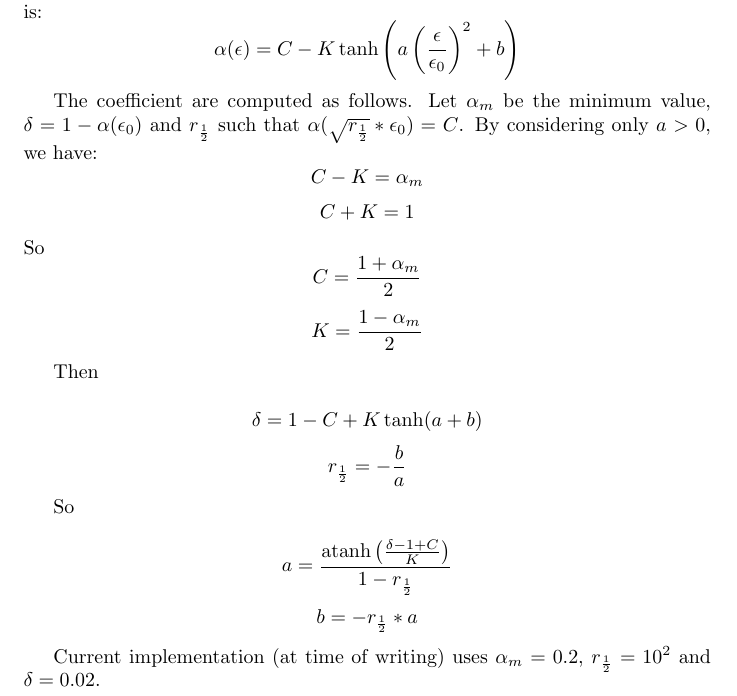
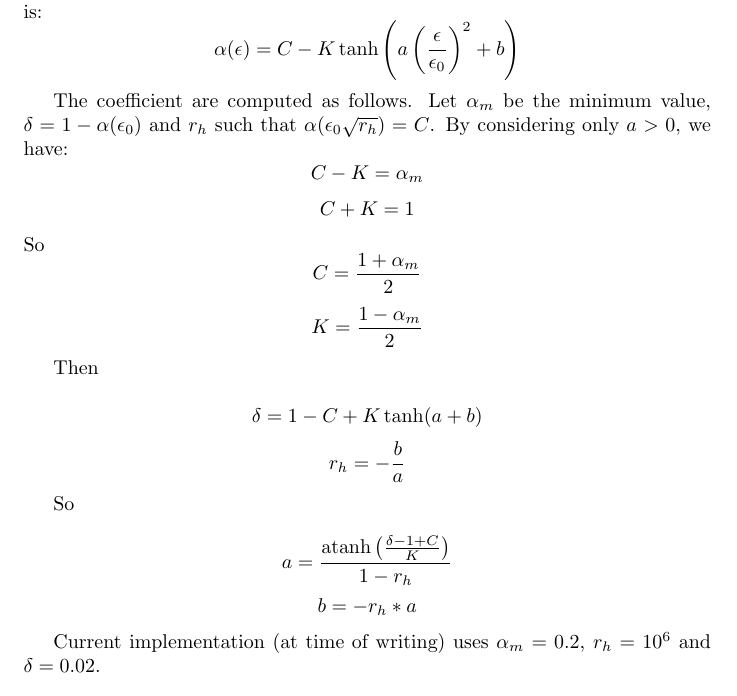
Before and after one commit to humanoid-path-planner/hpp-constraints, a LaTeX document (doc/error-norm-based.tex): part of the page, cut so that both start at the same text. Compiled offline with pdfLaTeX.

Commit message:
Update ErrorNormBased

```diff
--- a/doc/error-norm-based.tex
+++ b/doc/error-norm-based.tex
@@ -2,7 +2,7 @@
 
 \usepackage{amsmath}
 
-\newcommand{\rhalf}{r_{\frac{1}{2}}}
+\newcommand{\rhalf}{r_{h}}
 % \newcommand{\atanh}{\mathrm{atanh}}
 \newcommand{\atanh}{\operatorname{atanh}}
 \title {Gradient descent strategies}
@@ -19,7 +19,7 @@ $$
 $$
 
 The coefficient are computed as follows. Let $\alpha_m$ be the minimum value,
-$\delta = 1 - \alpha(\epsilon_0)$ and $\rhalf$ such that $\alpha(\sqrt{\rhalf} * \epsilon_0) = C$.
+$\delta = 1 - \alpha(\epsilon_0)$ and $\rhalf$ such that $\alpha(\epsilon_0 \sqrt{\rhalf}) = C$.
 By considering only $a > 0$, we have:
 $$ C - K = \alpha_m $$
 $$ C + K = 1        $$
@@ -37,6 +37,6 @@ So
 $$ a = \frac{ \atanh \left( \frac{\delta - 1 + C}{K} \right)}{ 1 - \rhalf } $$
 $$ b = - \rhalf * a $$
 
-Current implementation (at time of writing) uses $\alpha_m = 0.2$, $\rhalf = 10^2$ and $\delta = 0.02$.
+Current implementation (at time of writing) uses $\alpha_m = 0.2$, $\rhalf = 10^6$ and $\delta = 0.02$.
 
 \end {document}
```
Also changed, not shown: 2 other files.
